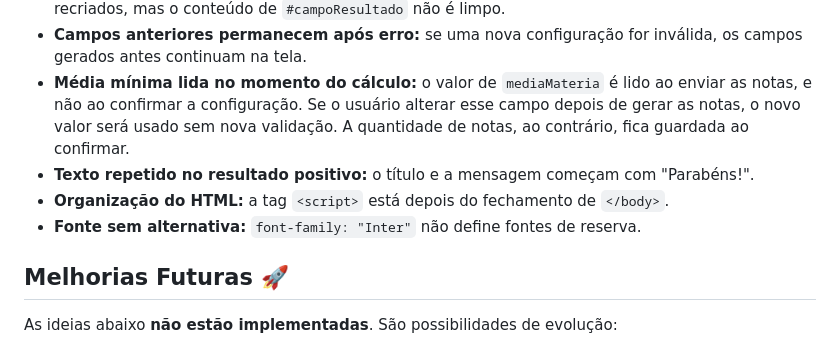
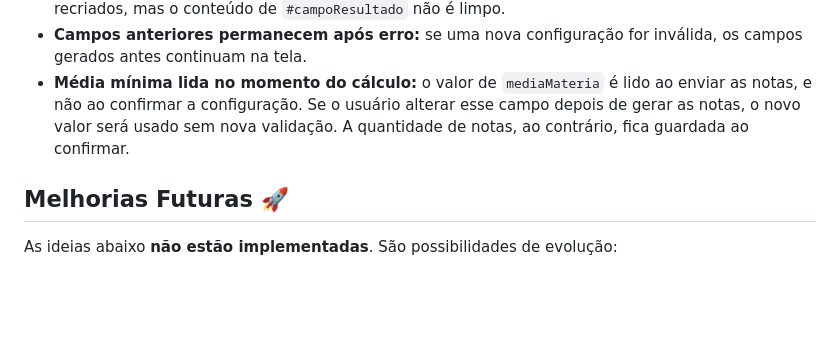
Before and after one commit to byrafaelcore/AritiMedia, a Markdown page: README.md, the part around the change. GitHub-like rendering; blank space fills up the shorter version.

Commit message:
fix: ajustando README.md

```diff
--- a/README.md
+++ b/README.md
@@ -190,9 +190,6 @@ Estas limitações foram identificadas na leitura do código:
 - **Resultado anterior permanece:** ao confirmar uma nova configuração, os campos de notas são recriados, mas o conteúdo de `#campoResultado` não é limpo.
 - **Campos anteriores permanecem após erro:** se uma nova configuração for inválida, os campos gerados antes continuam na tela.
 - **Média mínima lida no momento do cálculo:** o valor de `mediaMateria` é lido ao enviar as notas, e não ao confirmar a configuração. Se o usuário alterar esse campo depois de gerar as notas, o novo valor será usado sem nova validação. A quantidade de notas, ao contrário, fica guardada ao confirmar.
-- **Texto repetido no resultado positivo:** o título e a mensagem começam com "Parabéns!".
-- **Organização do HTML:** a tag `<script>` está depois do fechamento de `</body>`.
-- **Fonte sem alternativa:** `font-family: "Inter"` não define fontes de reserva.
 
 ## Melhorias Futuras 🚀
 
```
